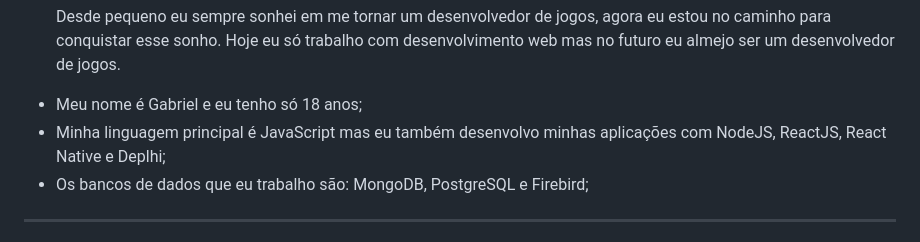
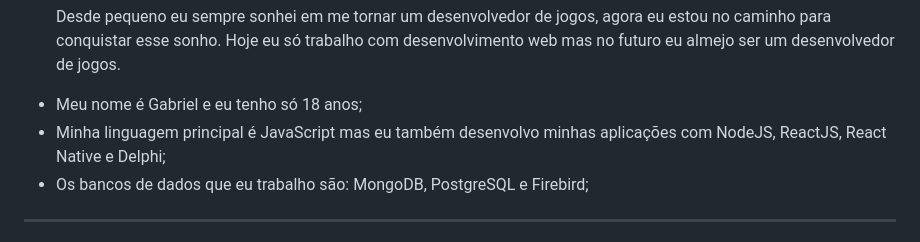
Before and after one commit to gquadros-dev/gquadros-dev, a Markdown page: README.md, the part around the change. Drawn GitHub-style.

```diff
--- a/README.md
+++ b/README.md
@@ -20,7 +20,7 @@
   </p>
 
   <li>Meu nome é Gabriel e eu tenho só 18 anos;</li>
-  <li>Minha linguagem principal é JavaScript mas eu também desenvolvo minhas aplicações com NodeJS, ReactJS, React Native e Deplhi;</li>
+  <li>Minha linguagem principal é JavaScript mas eu também desenvolvo minhas aplicações com NodeJS, ReactJS, React Native e Delphi;</li>
   <li>Os bancos de dados que eu trabalho são: MongoDB, PostgreSQL e Firebird;</li>
 </ul>
 
```
